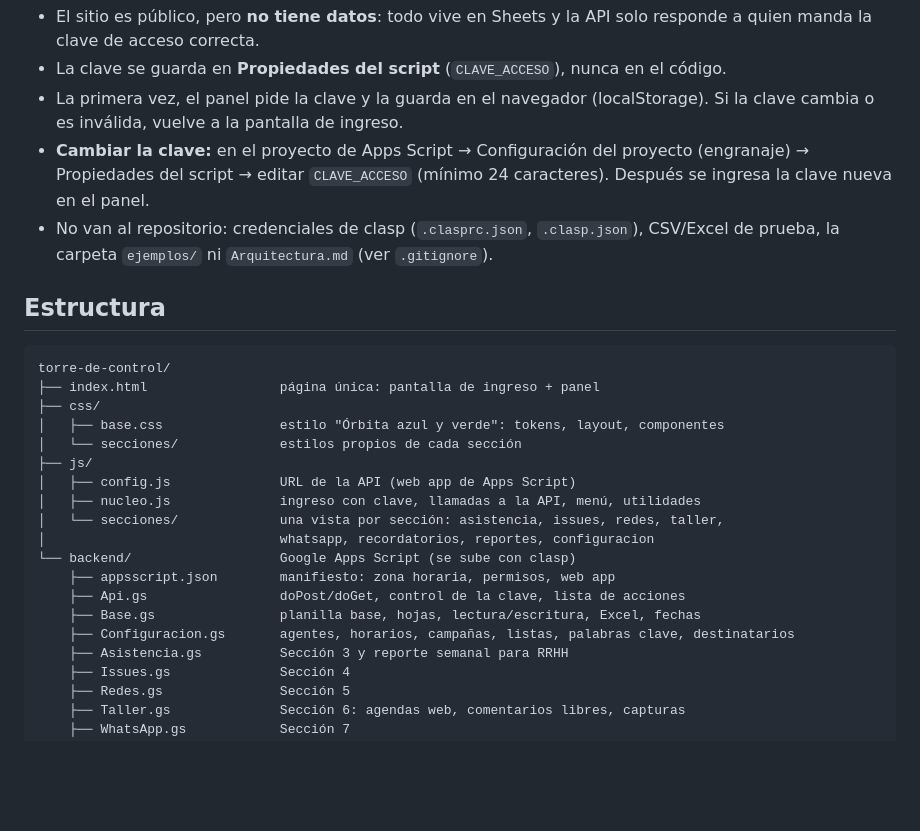
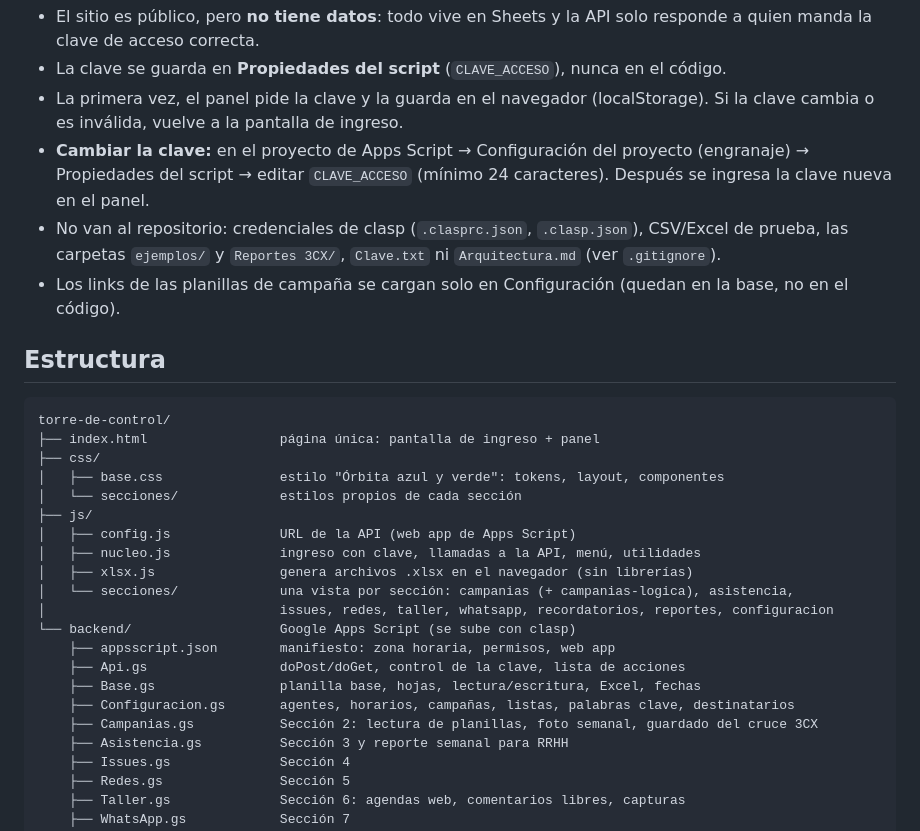
Before and after one commit to novedadesgrupofiancar/torre-de-control, a Markdown page: LEEME.md, the part around one of its changes. GitHub-like rendering; blank space fills up the shorter version.

```diff
--- a/LEEME.md
+++ b/LEEME.md
@@ -14,7 +14,8 @@ La especificación funcional (`Arquitectura.md`) queda solo en la carpeta local:
 - La clave se guarda en **Propiedades del script** (`CLAVE_ACCESO`), nunca en el código.
 - La primera vez, el panel pide la clave y la guarda en el navegador (localStorage). Si la clave cambia o es inválida, vuelve a la pantalla de ingreso.
 - **Cambiar la clave:** en el proyecto de Apps Script → Configuración del proyecto (engranaje) → Propiedades del script → editar `CLAVE_ACCESO` (mínimo 24 caracteres). Después se ingresa la clave nueva en el panel.
-- No van al repositorio: credenciales de clasp (`.clasprc.json`, `.clasp.json`), CSV/Excel de prueba, la carpeta `ejemplos/` ni `Arquitectura.md` (ver `.gitignore`).
+- No van al repositorio: credenciales de clasp (`.clasprc.json`, `.clasp.json`), CSV/Excel de prueba, las carpetas `ejemplos/` y `Reportes 3CX/`, `Clave.txt` ni `Arquitectura.md` (ver `.gitignore`).
+- Los links de las planillas de campaña se cargan solo en Configuración (quedan en la base, no en el código).
 
 ## Estructura
 
@@ -27,13 +28,15 @@ torre-de-control/
 ├── js/
 │   ├── config.js              URL de la API (web app de Apps Script)
 │   ├── nucleo.js              ingreso con clave, llamadas a la API, menú, utilidades
-│   └── secciones/             una vista por sección: asistencia, issues, redes, taller,
-│                              whatsapp, recordatorios, reportes, configuracion
+│   ├── xlsx.js                genera archivos .xlsx en el navegador (sin librerías)
+│   └── secciones/             una vista por sección: campanias (+ campanias-logica), asistencia,
+│                              issues, redes, taller, whatsapp, recordatorios, reportes, configuracion
 └── backend/                   Google Apps Script (se sube con clasp)
     ├── appsscript.json        manifiesto: zona horaria, permisos, web app
     ├── Api.gs                 doPost/doGet, control de la clave, lista de acciones
     ├── Base.gs                planilla base, hojas, lectura/escritura, Excel, fechas
     ├── Configuracion.gs       agentes, horarios, campañas, listas, palabras clave, destinatarios
+    ├── Campanias.gs           Sección 2: lectura de planillas, foto semanal, guardado del cruce 3CX
     ├── Asistencia.gs          Sección 3 y reporte semanal para RRHH
     ├── Issues.gs              Sección 4
     ├── Redes.gs               Sección 5
```
Also changed, not shown: other parts of LEEME.md (+16 -2 lines).
